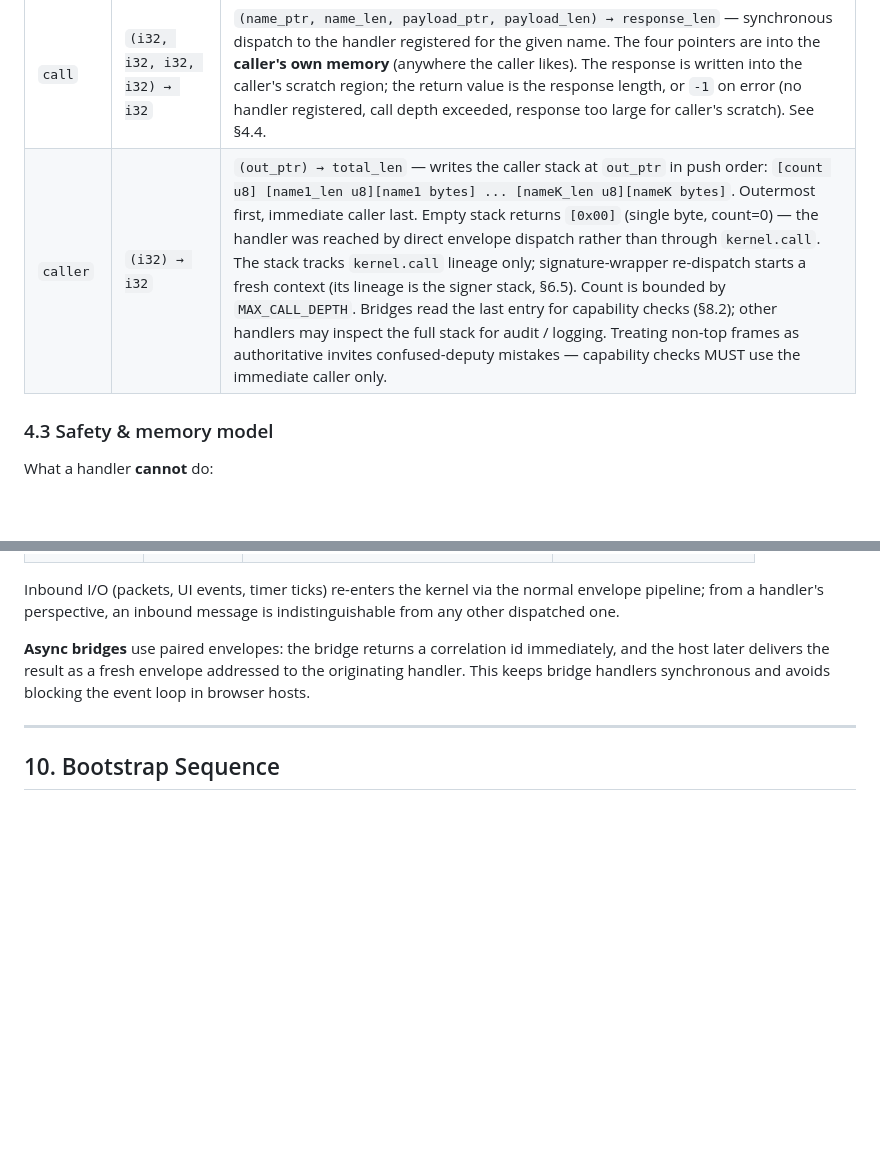
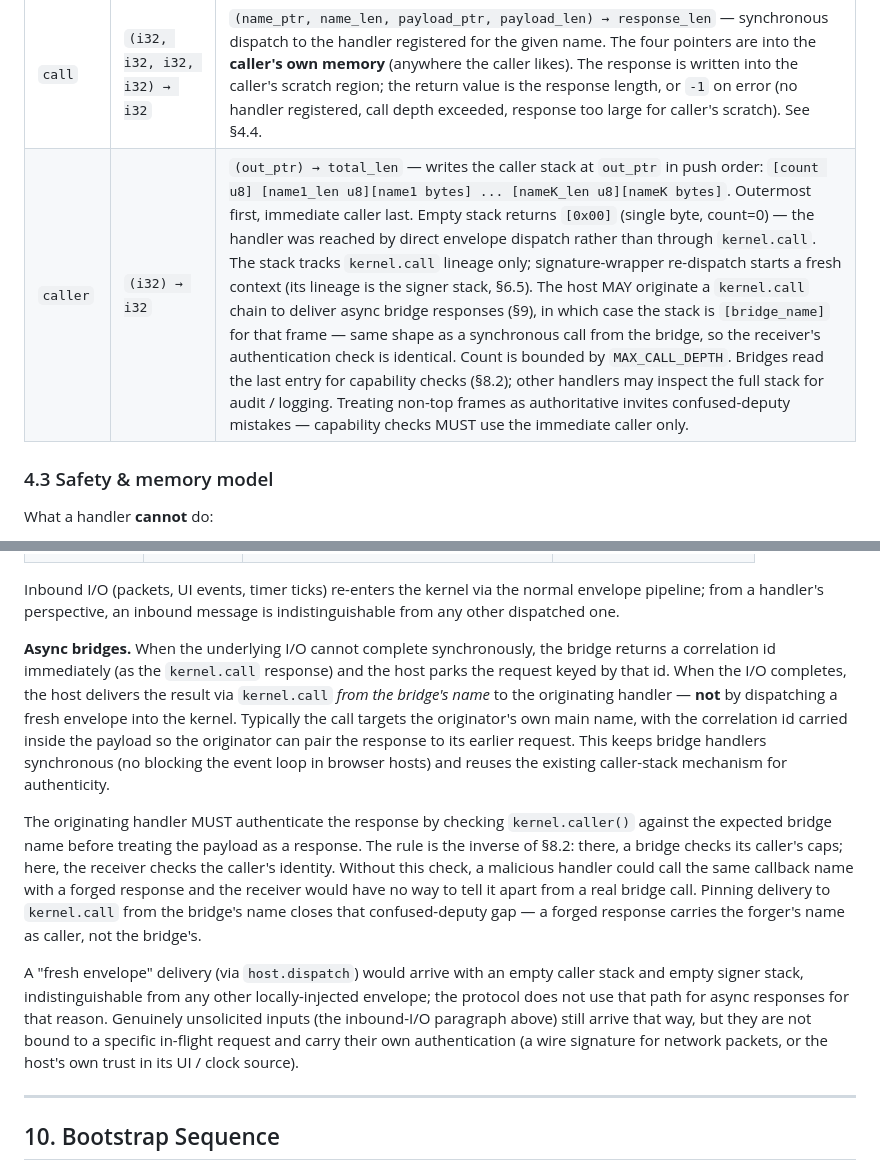
Before and after one commit to arj03/seedkernel, a Markdown page: README.md, 2 parts joined by grey strips. Rendered like a GitHub page; blank space fills up the shorter version.

Commit message:
Clarify async bridges

```diff
--- a/README.md
+++ b/README.md
@@ -188,7 +188,7 @@ The host exposes these under the import module `"kernel"`. These are the **only*
 | Import name | WASM signature | Description |
 | --- | --- | --- |
 | `call` | `(i32, i32, i32, i32) → i32` | `(name_ptr, name_len, payload_ptr, payload_len) → response_len` — synchronous dispatch to the handler registered for the given name. The four pointers are into the **caller's own memory** (anywhere the caller likes). The response is written into the caller's scratch region; the return value is the response length, or `-1` on error (no handler registered, call depth exceeded, response too large for caller's scratch). See §4.4. |
-| `caller` | `(i32) → i32` | `(out_ptr) → total_len` — writes the caller stack at `out_ptr` in push order: `[count u8] [name1_len u8][name1 bytes] ... [nameK_len u8][nameK bytes]`. Outermost first, immediate caller last. Empty stack returns `[0x00]` (single byte, count=0) — the handler was reached by direct envelope dispatch rather than through `kernel.call`. The stack tracks `kernel.call` lineage only; signature-wrapper re-dispatch starts a fresh context (its lineage is the signer stack, §6.5). Count is bounded by `MAX_CALL_DEPTH`. Bridges read the last entry for capability checks (§8.2); other handlers may inspect the full stack for audit / logging. Treating non-top frames as authoritative invites confused-deputy mistakes — capability checks MUST use the immediate caller only. |
+| `caller` | `(i32) → i32` | `(out_ptr) → total_len` — writes the caller stack at `out_ptr` in push order: `[count u8] [name1_len u8][name1 bytes] ... [nameK_len u8][nameK bytes]`. Outermost first, immediate caller last. Empty stack returns `[0x00]` (single byte, count=0) — the handler was reached by direct envelope dispatch rather than through `kernel.call`. The stack tracks `kernel.call` lineage only; signature-wrapper re-dispatch starts a fresh context (its lineage is the signer stack, §6.5). The host MAY originate a `kernel.call` chain to deliver async bridge responses (§9), in which case the stack is `[bridge_name]` for that frame — same shape as a synchronous call from the bridge, so the receiver's authentication check is identical. Count is bounded by `MAX_CALL_DEPTH`. Bridges read the last entry for capability checks (§8.2); other handlers may inspect the full stack for audit / logging. Treating non-top frames as authoritative invites confused-deputy mistakes — capability checks MUST use the immediate caller only. |
 
 ### 4.3 Safety & memory model
 
@@ -601,7 +601,11 @@ Bridges are deployer-defined. The installer does not care about their semantics
 
 Inbound I/O (packets, UI events, timer ticks) re-enters the kernel via the normal envelope pipeline; from a handler's perspective, an inbound message is indistinguishable from any other dispatched one.
 
-**Async bridges** use paired envelopes: the bridge returns a correlation id immediately, and the host later delivers the result as a fresh envelope addressed to the originating handler. This keeps bridge handlers synchronous and avoids blocking the event loop in browser hosts.
+**Async bridges.** When the underlying I/O cannot complete synchronously, the bridge returns a correlation id immediately (as the `kernel.call` response) and the host parks the request keyed by that id. When the I/O completes, the host delivers the result via `kernel.call` *from the bridge's name* to the originating handler — **not** by dispatching a fresh envelope into the kernel. Typically the call targets the originator's own main name, with the correlation id carried inside the payload so the originator can pair the response to its earlier request. This keeps bridge handlers synchronous (no blocking the event loop in browser hosts) and reuses the existing caller-stack mechanism for authenticity.
+
+The originating handler MUST authenticate the response by checking `kernel.caller()` against the expected bridge name before treating the payload as a response. The rule is the inverse of §8.2: there, a bridge checks its caller's caps; here, the receiver checks the caller's identity. Without this check, a malicious handler could call the same callback name with a forged response and the receiver would have no way to tell it apart from a real bridge call. Pinning delivery to `kernel.call` from the bridge's name closes that confused-deputy gap — a forged response carries the forger's name as caller, not the bridge's.
+
+A "fresh envelope" delivery (via `host.dispatch`) would arrive with an empty caller stack and empty signer stack, indistinguishable from any other locally-injected envelope; the protocol does not use that path for async responses for that reason. Genuinely unsolicited inputs (the inbound-I/O paragraph above) still arrive that way, but they are not bound to a specific in-flight request and carry their own authentication (a wire signature for network packets, or the host's own trust in its UI / clock source).
 
 ---
 
```
